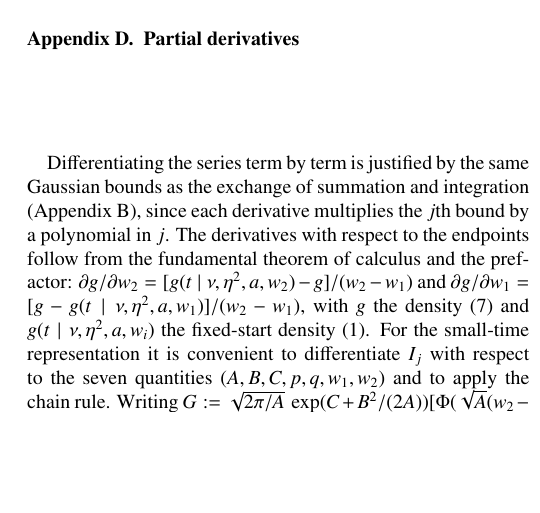
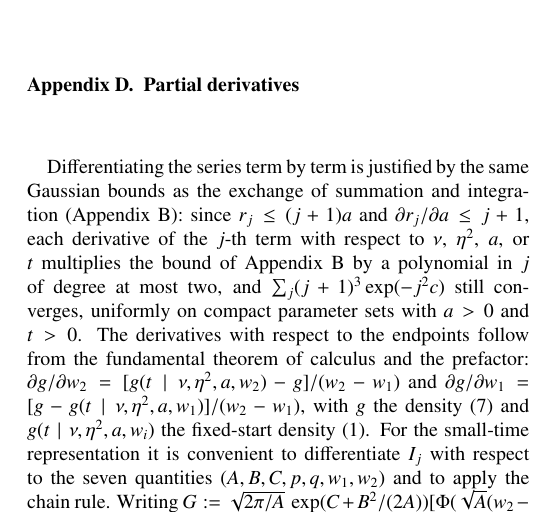
Before and after one commit to kiante-fernandez/ddm-starting-point-closed-form, a LaTeX paper (paper/main.tex): part of one column of page 6 of 7, cut so that both start at the same text, the shorter picture padded with empty space. Compiled offline with pdfLaTeX.

Commit message:
Termwise differentiation bound made explicit; note that packages also exclude boundary starting points

```diff
--- a/paper/main.tex
+++ b/paper/main.tex
@@ -270,7 +270,7 @@ Nodes & Plain & With cubic map \\
 \section{Partial derivatives}
 \label{app:grad}
 
-Differentiating the series term by term is justified by the same Gaussian bounds as the exchange of summation and integration (\ref{app:bound}), since each derivative multiplies the $j$th bound by a polynomial in $j$. The derivatives with respect to the endpoints follow from the fundamental theorem of calculus and the prefactor: $\partial g/\partial w_2 = [g(t \mid \nu, \eta^2, a, w_2) - g]/(w_2 - w_1)$ and $\partial g/\partial w_1 = [g - g(t \mid \nu, \eta^2, a, w_1)]/(w_2 - w_1)$, with $g$ the density~\eqref{eq:result} and $g(t \mid \nu, \eta^2, a, w_i)$ the fixed-start density~\eqref{eq:geta}. For the small-time representation it is convenient to differentiate $I_j$ with respect to the seven quantities $(A, B, C, p, q, w_1, w_2)$ and to apply the chain rule. Writing $G := \sqrt{2\pi/A}\,\exp(C+B^2/(2A))[\Phi(\sqrt A(w_2-m)) - \Phi(\sqrt A(w_1-m))]$ and $E_i := \exp(C + Bw_i - \tfrac12 A w_i^2)$, so that $I = (p+qm)G - (q/A)(E_2 - E_1)$, and $L := C + B^2/(2A)$, the total differential of $I$ under $(\dd A, \dd B, \dd C, \dd p, \dd q, \dd w_1, \dd w_2)$ is
+Differentiating the series term by term is justified by the same Gaussian bounds as the exchange of summation and integration (\ref{app:bound}): since $r_j \le (j+1)a$ and $\partial r_j/\partial a \le j+1$, each derivative of the $j$-th term with respect to $\nu$, $\eta^2$, $a$, or $t$ multiplies the bound of \ref{app:bound} by a polynomial in $j$ of degree at most two, and $\sum_j (j+1)^3\exp(-j^2 c)$ still converges, uniformly on compact parameter sets with $a > 0$ and $t > 0$. The derivatives with respect to the endpoints follow from the fundamental theorem of calculus and the prefactor: $\partial g/\partial w_2 = [g(t \mid \nu, \eta^2, a, w_2) - g]/(w_2 - w_1)$ and $\partial g/\partial w_1 = [g - g(t \mid \nu, \eta^2, a, w_1)]/(w_2 - w_1)$, with $g$ the density~\eqref{eq:result} and $g(t \mid \nu, \eta^2, a, w_i)$ the fixed-start density~\eqref{eq:geta}. For the small-time representation it is convenient to differentiate $I_j$ with respect to the seven quantities $(A, B, C, p, q, w_1, w_2)$ and to apply the chain rule. Writing $G := \sqrt{2\pi/A}\,\exp(C+B^2/(2A))[\Phi(\sqrt A(w_2-m)) - \Phi(\sqrt A(w_1-m))]$ and $E_i := \exp(C + Bw_i - \tfrac12 A w_i^2)$, so that $I = (p+qm)G - (q/A)(E_2 - E_1)$, and $L := C + B^2/(2A)$, the total differential of $I$ under $(\dd A, \dd B, \dd C, \dd p, \dd q, \dd w_1, \dd w_2)$ is
 \begin{align}
 \dd I &= (\dd p + m\,\dd q + q\,\dd m)\,G + (p + qm)\,\dd G \notag\\
       &\quad - \Big(\frac{\dd q}{A} - \frac{q\,\dd A}{A^2}\Big)(E_2 - E_1) - \frac{q}{A}(\dd E_2 - \dd E_1), \notag\\
```
Also changed, not shown: paper/main.tex (2 more changed lines).
